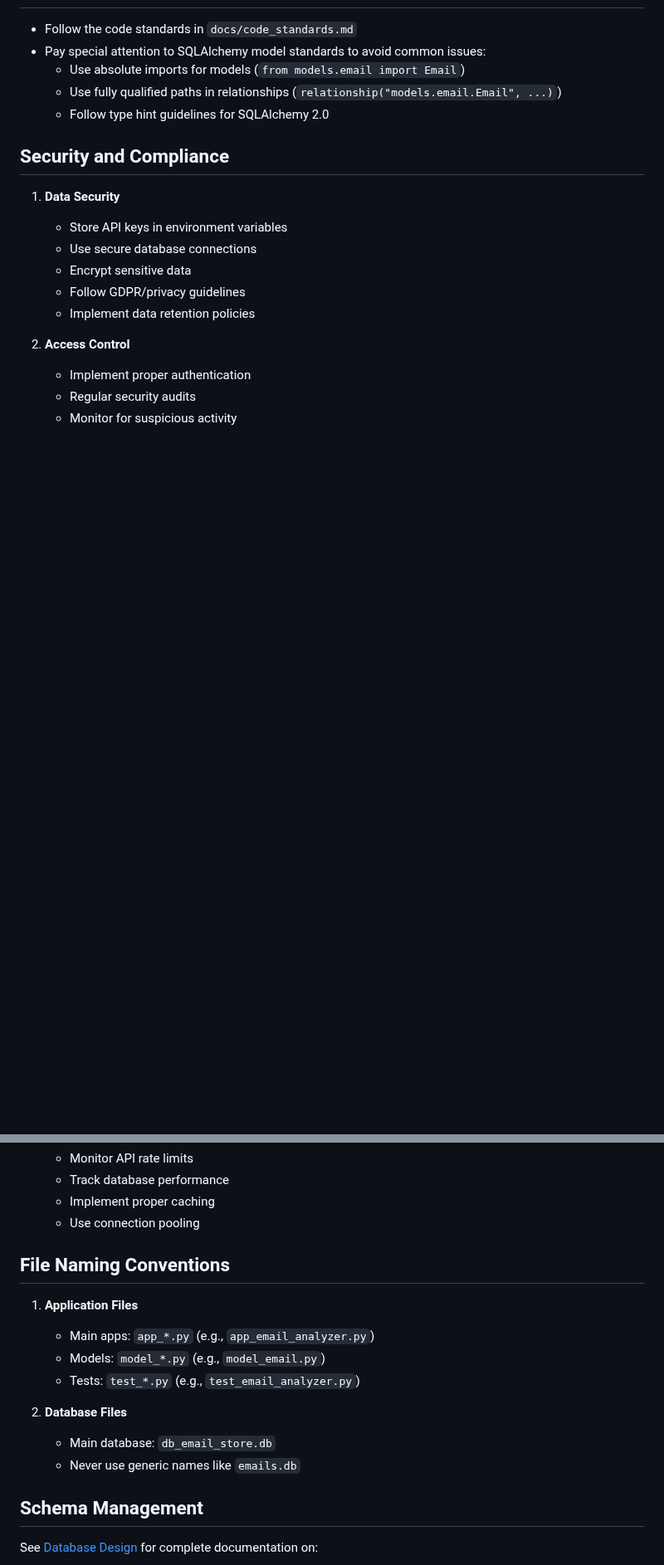
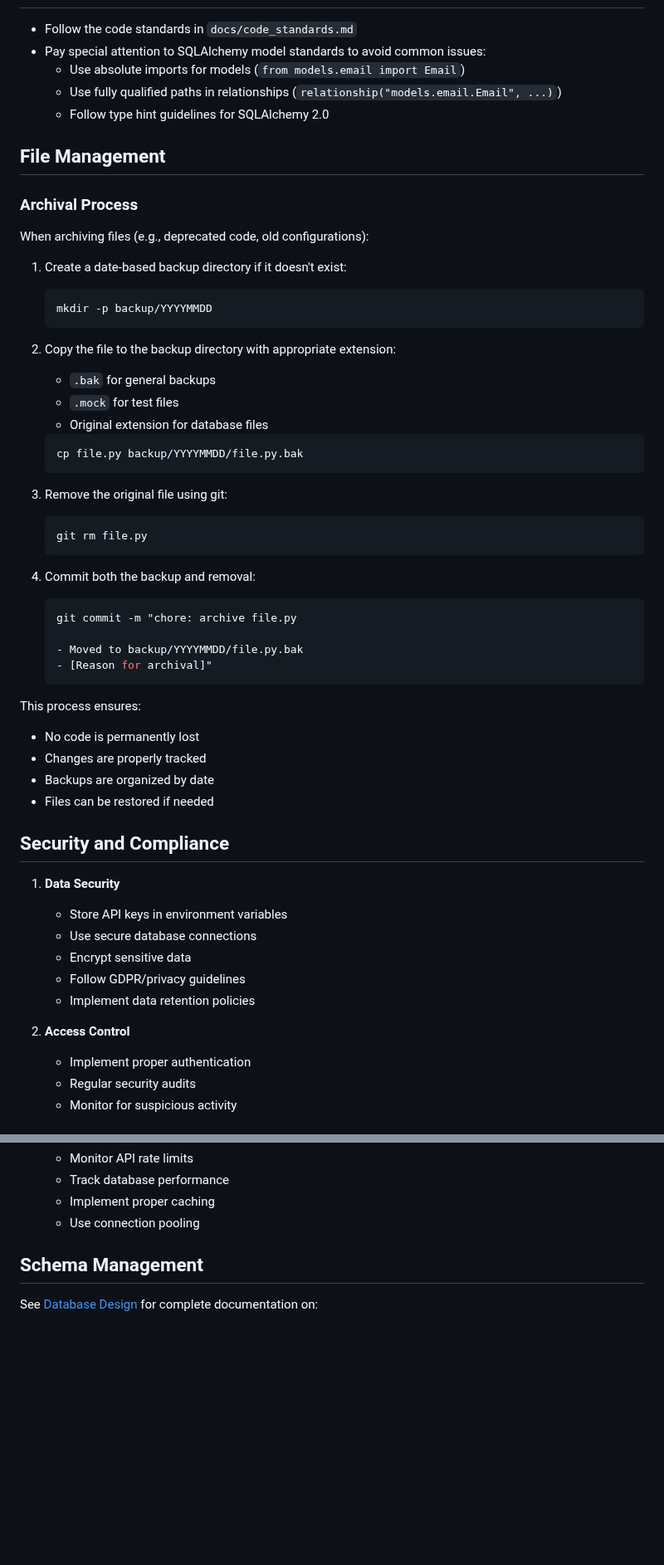
Before and after one commit to edkempe/Marian, a Markdown page: README.md, 2 parts joined by grey strips. Shown at 83% size. Rendered like a GitHub page; blank space fills up the shorter version.

Commit message:
docs: add file archival process to README
- Document standard backup process
- Specify file extensions for different types
- Add guidelines for git operations
- Ensure process is reproducible

````diff
--- a/README.md
+++ b/README.md
@@ -163,6 +163,43 @@ marian/
   - Use fully qualified paths in relationships (`relationship("models.email.Email", ...)`)
   - Follow type hint guidelines for SQLAlchemy 2.0
 
+## File Management
+
+### Archival Process
+When archiving files (e.g., deprecated code, old configurations):
+
+1. Create a date-based backup directory if it doesn't exist:
+   ```bash
+   mkdir -p backup/YYYYMMDD
+   ```
+
+2. Copy the file to the backup directory with appropriate extension:
+   - `.bak` for general backups
+   - `.mock` for test files
+   - Original extension for database files
+   ```bash
+   cp file.py backup/YYYYMMDD/file.py.bak
+   ```
+
+3. Remove the original file using git:
+   ```bash
+   git rm file.py
+   ```
+
+4. Commit both the backup and removal:
+   ```bash
+   git commit -m "chore: archive file.py
+
+   - Moved to backup/YYYYMMDD/file.py.bak
+   - [Reason for archival]"
+   ```
+
+This process ensures:
+- No code is permanently lost
+- Changes are properly tracked
+- Backups are organized by date
+- Files can be restored if needed
+
 ## Security and Compliance
 1. **Data Security**
    - Store API keys in environment variables
@@ -192,16 +229,6 @@ marian/
    - Track database performance
    - Implement proper caching
    - Use connection pooling
-
-## File Naming Conventions
-1. **Application Files**
-   - Main apps: `app_*.py` (e.g., `app_email_analyzer.py`)
-   - Models: `model_*.py` (e.g., `model_email.py`)
-   - Tests: `test_*.py` (e.g., `test_email_analyzer.py`)
-
-2. **Database Files**
-   - Main database: `db_email_store.db`
-   - Never use generic names like `emails.db`
 
 ## Schema Management
 See [Database Design](docs/database_design.md) for complete documentation on:
````
Also changed, not shown: other parts of README.md (+10 -0 lines).
